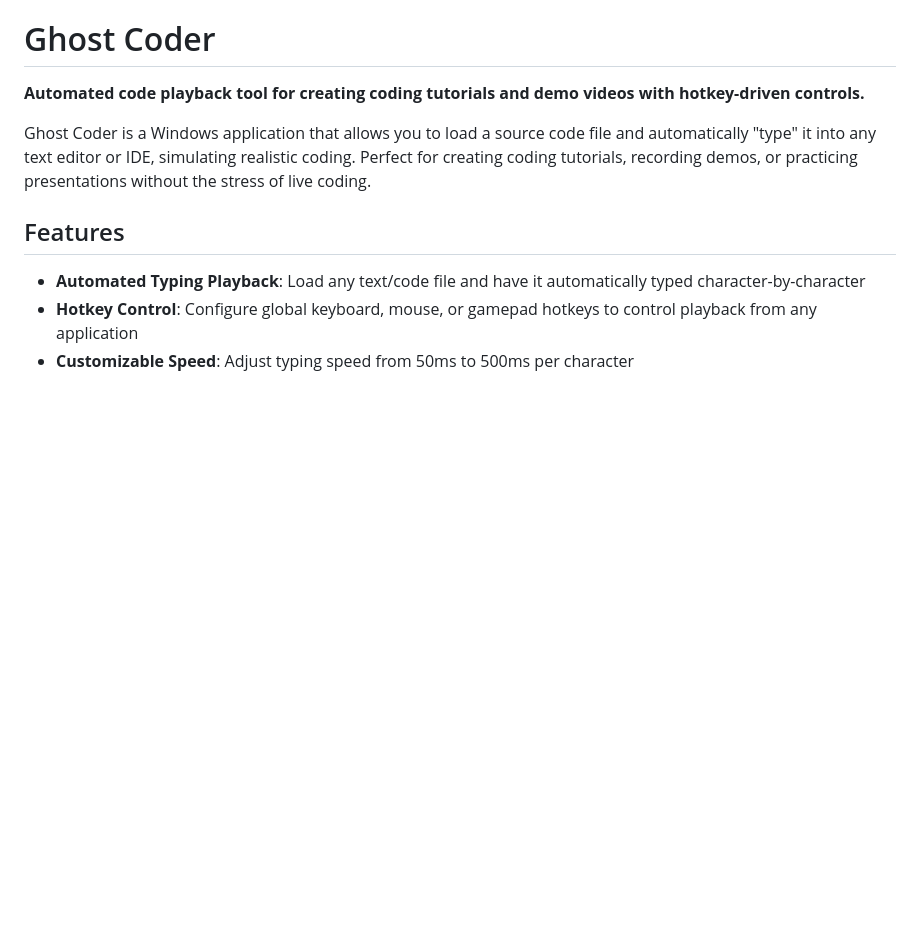
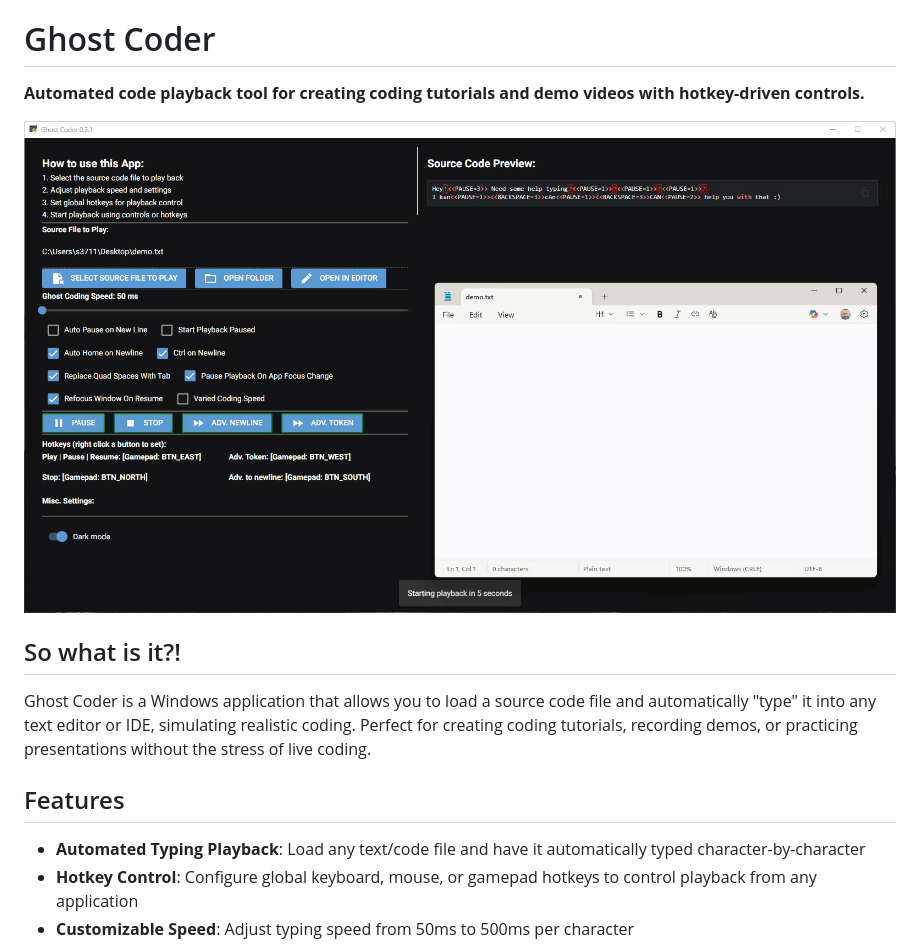
Before and after one commit to sethstenzel/ghost-coder, a Markdown page: README.md, the part around the change. Drawn GitHub-style; pictures changed too: .imgs/readme.gif (added); blank space fills up the shorter version.

Commit message:
added readme image and updated readme.md

```diff
--- a/README.md
+++ b/README.md
@@ -1,6 +1,10 @@
 # Ghost Coder
 
 **Automated code playback tool for creating coding tutorials and demo videos with hotkey-driven controls.**
+
+![til](.imgs/readme.gif)
+
+## So what is it?!
 
 Ghost Coder is a Windows application that allows you to load a source code file and automatically "type" it into any text editor or IDE, simulating realistic coding. Perfect for creating coding tutorials, recording demos, or practicing presentations without the stress of live coding.
 
```
